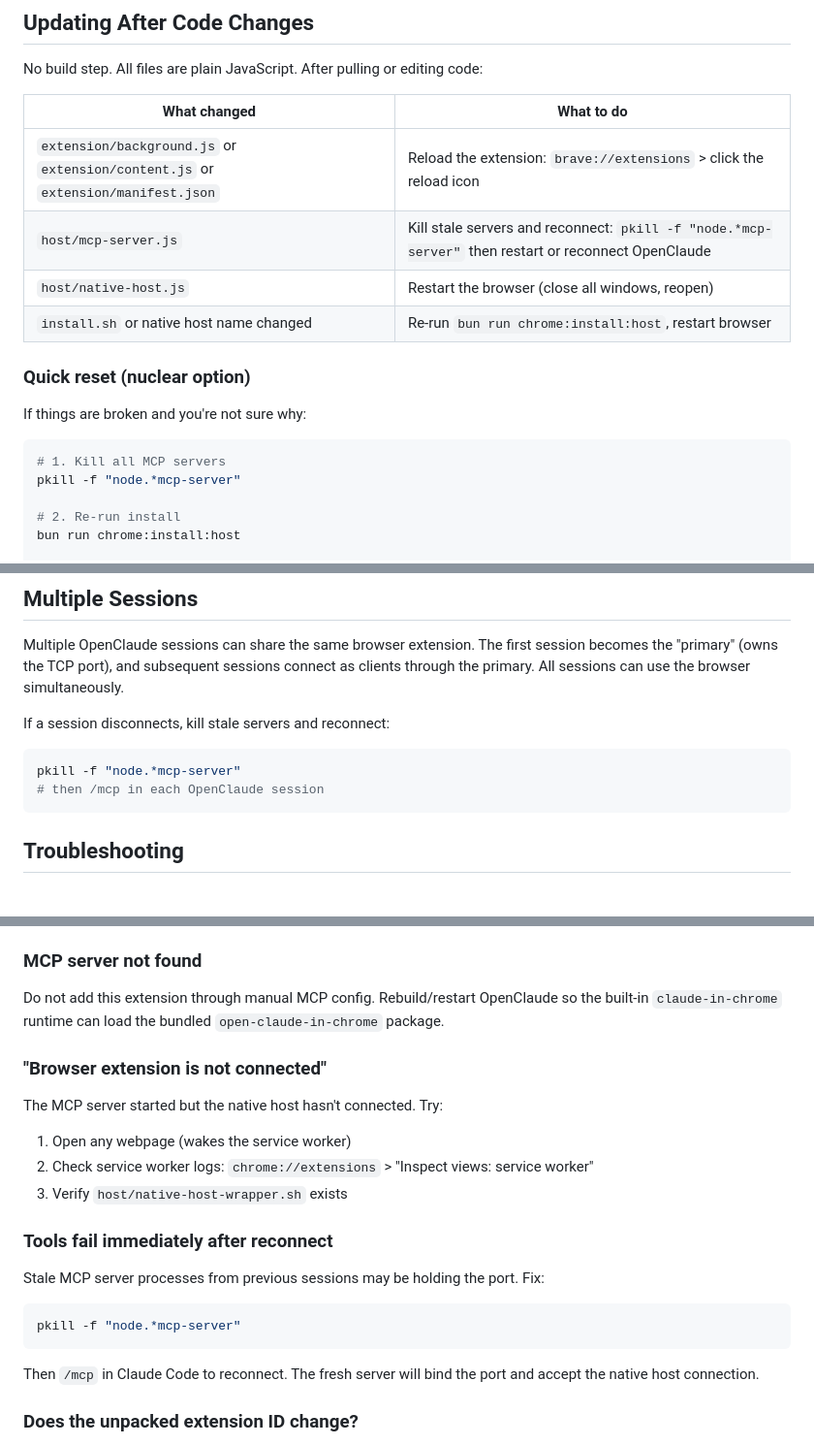
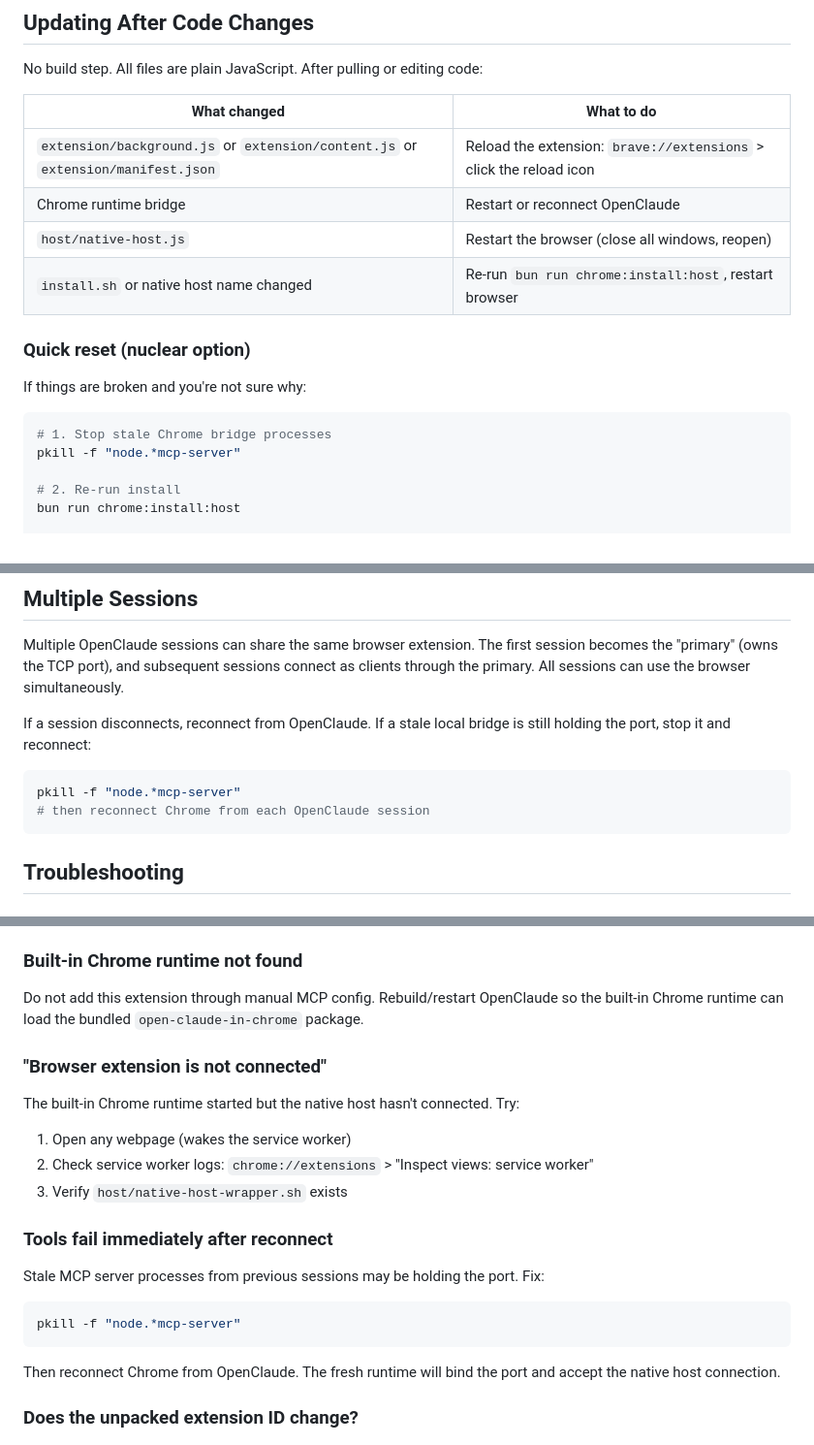
Before and after one commit to ScriptedAlchemy/open-claude-in-chrome, a Markdown page: README.md, 3 parts joined by grey strips. Shown at 97% size. Drawn GitHub-style.

Commit message:
docs(chrome): clarify built-in OpenClaude runtime flow
Remove manual MCP setup wording from the Chrome extension README and describe reconnect/troubleshooting in terms of the bundled OpenClaude Chrome runtime.

````diff
--- a/README.md
+++ b/README.md
@@ -143,7 +143,7 @@ No build step. All files are plain JavaScript. After pulling or editing code:
 | What changed | What to do |
 |---|---|
 | `extension/background.js` or `extension/content.js` or `extension/manifest.json` | Reload the extension: `brave://extensions` > click the reload icon |
-| `host/mcp-server.js` | Kill stale servers and reconnect: `pkill -f "node.*mcp-server"` then restart or reconnect OpenClaude |
+| Chrome runtime bridge | Restart or reconnect OpenClaude |
 | `host/native-host.js` | Restart the browser (close all windows, reopen) |
 | `install.sh` or native host name changed | Re-run `bun run chrome:install:host`, restart browser |
 
@@ -152,7 +152,7 @@ No build step. All files are plain JavaScript. After pulling or editing code:
 If things are broken and you're not sure why:
 
 ```bash
-# 1. Kill all MCP servers
+# 1. Stop stale Chrome bridge processes
 pkill -f "node.*mcp-server"
 
 # 2. Re-run install
@@ -170,11 +170,12 @@ bun run chrome:install:host
 
 Multiple OpenClaude sessions can share the same browser extension. The first session becomes the "primary" (owns the TCP port), and subsequent sessions connect as clients through the primary. All sessions can use the browser simultaneously.
 
-If a session disconnects, kill stale servers and reconnect:
+If a session disconnects, reconnect from OpenClaude. If a stale local bridge is
+still holding the port, stop it and reconnect:
 
 ```bash
 pkill -f "node.*mcp-server"
-# then /mcp in each OpenClaude session
+# then reconnect Chrome from each OpenClaude session
 ```
 
 ## Troubleshooting
@@ -190,15 +191,15 @@ pkill -f "node.*mcp-server"
    - **Edge (macOS)**: `~/Library/Application Support/Microsoft Edge/NativeMessagingHosts/com.openclaude.chrome.json`
 5. Confirm the manifest's `allowed_origins` includes the ID of the loaded unpacked extension
 
-### MCP server not found
+### Built-in Chrome runtime not found
 
 Do not add this extension through manual MCP config. Rebuild/restart OpenClaude
-so the built-in `claude-in-chrome` runtime can load the bundled
-`open-claude-in-chrome` package.
+so the built-in Chrome runtime can load the bundled `open-claude-in-chrome`
+package.
 
 ### "Browser extension is not connected"
 
-The MCP server started but the native host hasn't connected. Try:
+The built-in Chrome runtime started but the native host hasn't connected. Try:
 1. Open any webpage (wakes the service worker)
 2. Check service worker logs: `chrome://extensions` > "Inspect views: service worker"
 3. Verify `host/native-host-wrapper.sh` exists
@@ -211,7 +212,8 @@ Stale MCP server processes from previous sessions may be holding the port. Fix:
 pkill -f "node.*mcp-server"
 ```
 
-Then `/mcp` in Claude Code to reconnect. The fresh server will bind the port and accept the native host connection.
+Then reconnect Chrome from OpenClaude. The fresh runtime will bind the port and
+accept the native host connection.
 
 ### Does the unpacked extension ID change?
 
````
